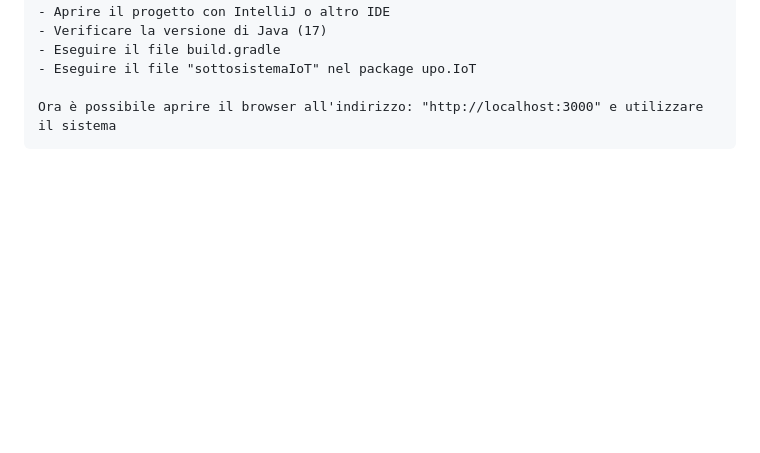
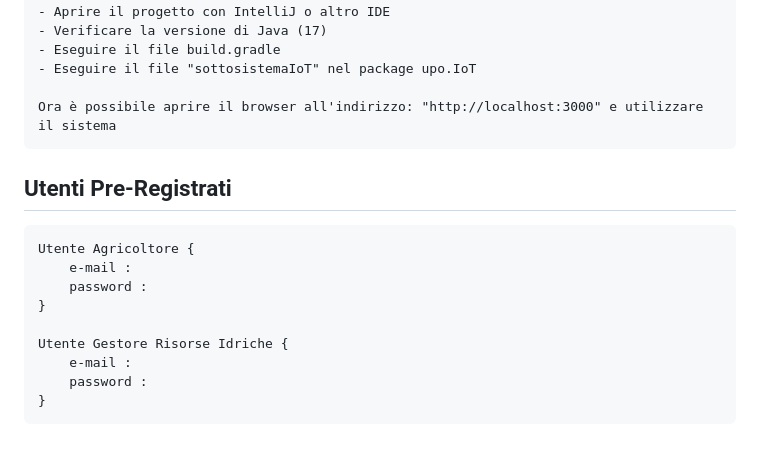
Before and after one commit to Matte13/Gestore-Risorse-Idriche, a Markdown page: README.md, the part around the change. Rendered like a GitHub page; blank space fills up the shorter version.

```diff
--- a/README.md
+++ b/README.md
@@ -85,3 +85,15 @@
     - Eseguire il file "sottosistemaIoT" nel package upo.IoT
 
     Ora è possibile aprire il browser all'indirizzo: "http://localhost:3000" e utilizzare il sistema
+
+## Utenti Pre-Registrati
+
+    Utente Agricoltore {
+        e-mail :
+        password :
+    }
+
+    Utente Gestore Risorse Idriche {
+        e-mail :
+        password :
+    }
```
